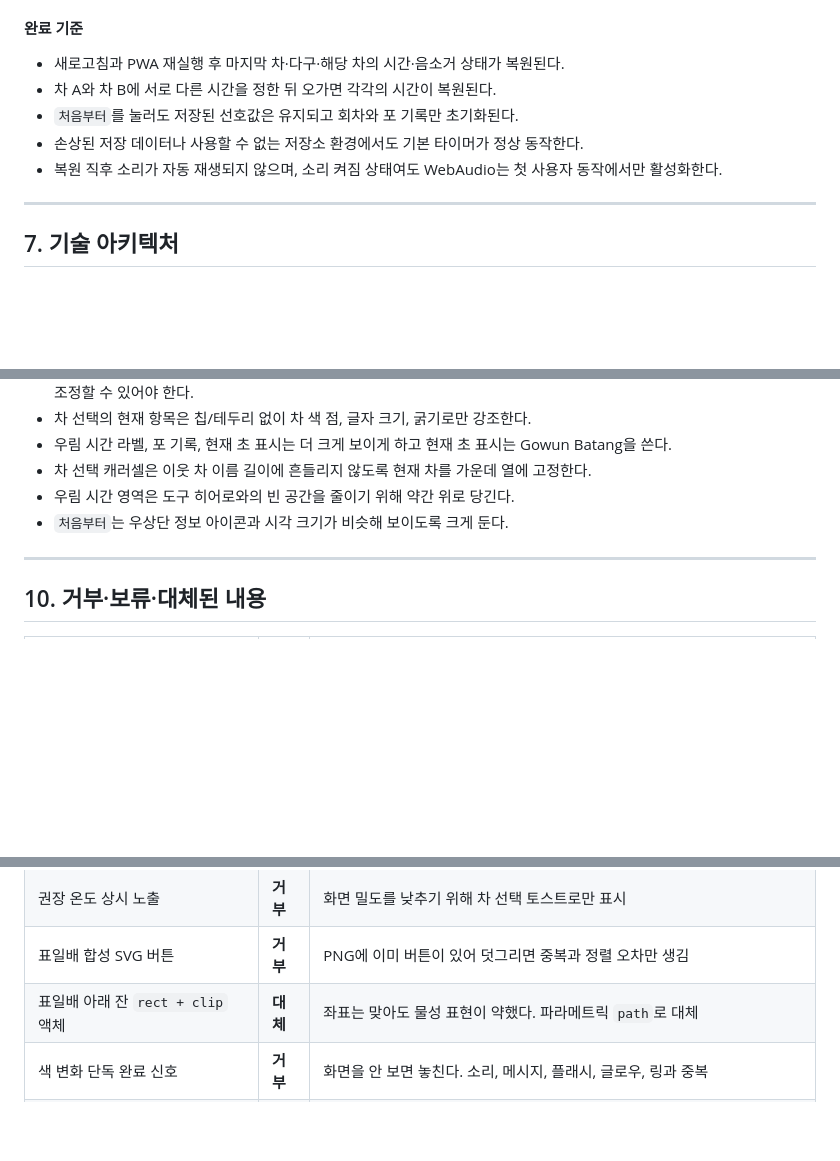
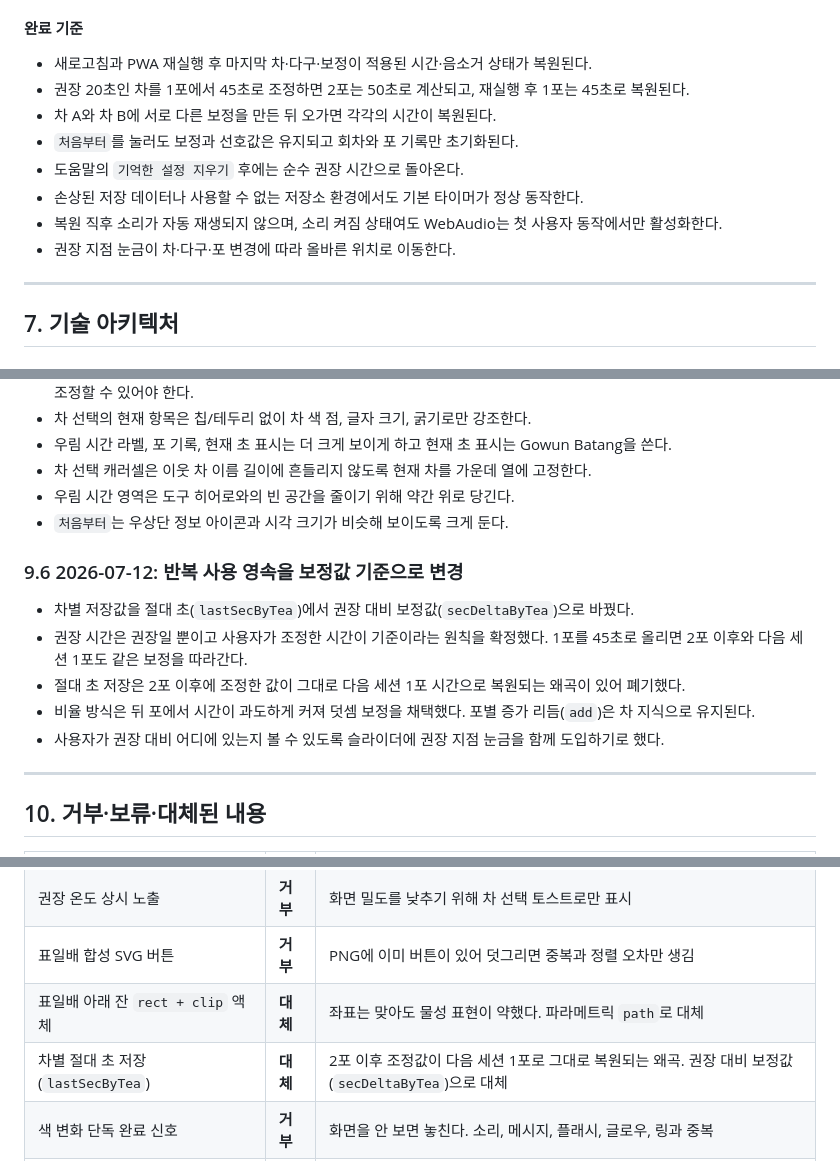
Before and after one commit to winterrainlee/tea-timer, a Markdown page: DESIGN.md, 3 parts joined by grey strips. GitHub-like rendering; blank space fills up the shorter version.

```diff
--- a/DESIGN.md
+++ b/DESIGN.md
@@ -321,11 +338,14 @@ stage
 
 #### 완료 기준
 
-- 새로고침과 PWA 재실행 후 마지막 차·다구·해당 차의 시간·음소거 상태가 복원된다.
-- 차 A와 차 B에 서로 다른 시간을 정한 뒤 오가면 각각의 시간이 복원된다.
-- `처음부터`를 눌러도 저장된 선호값은 유지되고 회차와 포 기록만 초기화된다.
+- 새로고침과 PWA 재실행 후 마지막 차·다구·보정이 적용된 시간·음소거 상태가 복원된다.
+- 권장 20초인 차를 1포에서 45초로 조정하면 2포는 50초로 계산되고, 재실행 후 1포는 45초로 복원된다.
+- 차 A와 차 B에 서로 다른 보정을 만든 뒤 오가면 각각의 시간이 복원된다.
+- `처음부터`를 눌러도 보정과 선호값은 유지되고 회차와 포 기록만 초기화된다.
+- 도움말의 `기억한 설정 지우기` 후에는 순수 권장 시간으로 돌아온다.
 - 손상된 저장 데이터나 사용할 수 없는 저장소 환경에서도 기본 타이머가 정상 동작한다.
 - 복원 직후 소리가 자동 재생되지 않으며, 소리 켜짐 상태여도 WebAudio는 첫 사용자 동작에서만 활성화한다.
+- 권장 지점 눈금이 차·다구·포 변경에 따라 올바른 위치로 이동한다.
 
 ---
 
@@ -426,6 +446,13 @@ idle
 - 우림 시간 영역은 도구 히어로와의 빈 공간을 줄이기 위해 약간 위로 당긴다.
 - `처음부터`는 우상단 정보 아이콘과 시각 크기가 비슷해 보이도록 크게 둔다.
 
+### 9.6 2026-07-12: 반복 사용 영속을 보정값 기준으로 변경
+- 차별 저장값을 절대 초(`lastSecByTea`)에서 권장 대비 보정값(`secDeltaByTea`)으로 바꿨다.
+- 권장 시간은 권장일 뿐이고 사용자가 조정한 시간이 기준이라는 원칙을 확정했다. 1포를 45초로 올리면 2포 이후와 다음 세션 1포도 같은 보정을 따라간다.
+- 절대 초 저장은 2포 이후에 조정한 값이 그대로 다음 세션 1포 시간으로 복원되는 왜곡이 있어 폐기했다.
+- 비율 방식은 뒤 포에서 시간이 과도하게 커져 덧셈 보정을 채택했다. 포별 증가 리듬(`add`)은 차 지식으로 유지된다.
+- 사용자가 권장 대비 어디에 있는지 볼 수 있도록 슬라이더에 권장 지점 눈금을 함께 도입하기로 했다.
+
 ---
 
 ## 10. 거부·보류·대체된 내용
@@ -440,6 +467,7 @@ idle
 | 권장 온도 상시 노출 | **거부** | 화면 밀도를 낮추기 위해 차 선택 토스트로만 표시 |
 | 표일배 합성 SVG 버튼 | **거부** | PNG에 이미 버튼이 있어 덧그리면 중복과 정렬 오차만 생김 |
 | 표일배 아래 잔 `rect + clip` 액체 | **대체** | 좌표는 맞아도 물성 표현이 약했다. 파라메트릭 `path`로 대체 |
+| 차별 절대 초 저장(`lastSecByTea`) | **대체** | 2포 이후 조정값이 다음 세션 1포로 그대로 복원되는 왜곡. 권장 대비 보정값(`secDeltaByTea`)으로 대체 |
 | 색 변화 단독 완료 신호 | **거부** | 화면을 안 보면 놓친다. 소리, 메시지, 플래시, 글로우, 링과 중복 |
 | 햅틱 | **보류** | iOS Safari 제약과 플랫폼 차이 때문에 이번 범위 밖 |
 | 차 커스텀 등록·우림 기록·다국어 | **보류** | 핵심 타이머 경험 안정화 후 확장 |
```
Also changed, not shown: other parts of DESIGN.md (+29 -12 lines), ROADMAP.md (+1 -1 lines).
